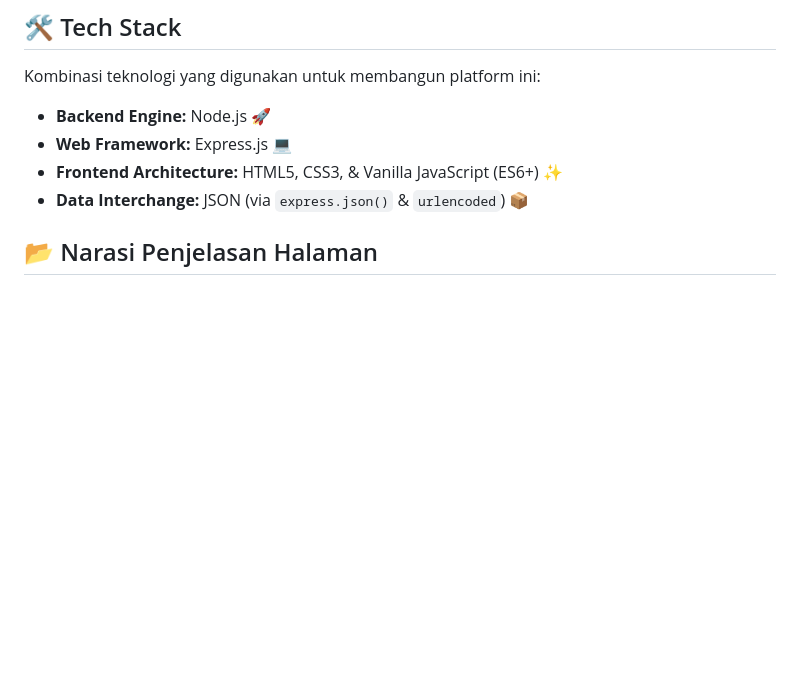
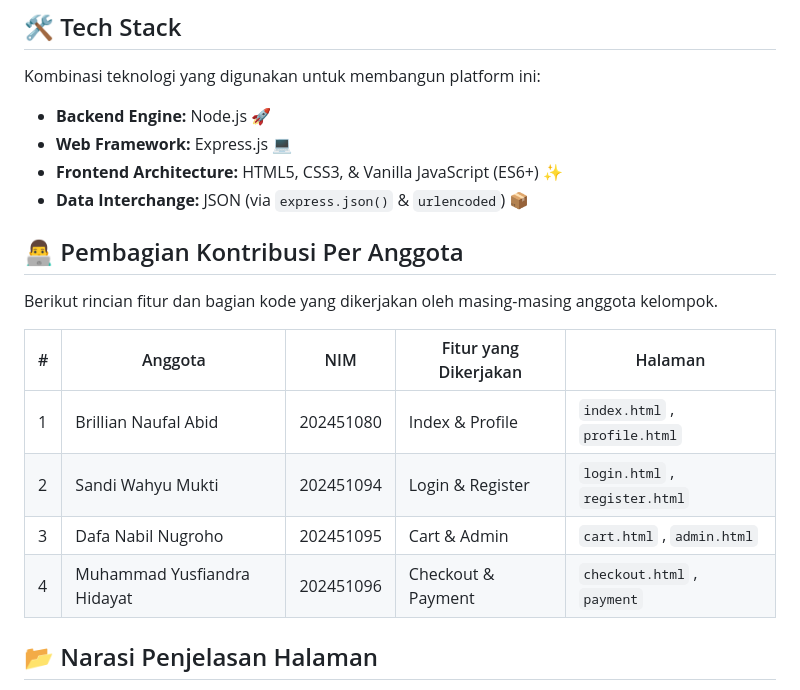
Before and after one commit to dwabebek/WebThrift, a Markdown page: README.md, the part around the change. Drawn GitHub-style; blank space fills up the shorter version.

Commit message:
WebThrift/README.md

```diff
--- a/README.md
+++ b/README.md
@@ -30,6 +30,17 @@ Kombinasi teknologi yang digunakan untuk membangun platform ini:
 - **Web Framework:** Express.js 💻
 - **Frontend Architecture:** HTML5, CSS3, & Vanilla JavaScript (ES6+) ✨
 - **Data Interchange:** JSON (via `express.json()` & `urlencoded`) 📦
+
+## 👨‍💻 Pembagian Kontribusi Per Anggota
+
+Berikut rincian fitur dan bagian kode yang dikerjakan oleh masing-masing anggota kelompok.
+
+| # | Anggota | NIM | Fitur yang Dikerjakan | Halaman |
+|---|---------|-----|-----------------------|---------|
+| 1 | Brillian Naufal Abid | 202451080 | Index & Profile | `index.html` , `profile.html` |
+| 2 | Sandi Wahyu Mukti | 202451094 | Login & Register | `login.html` , `register.html` |
+| 3 | Dafa Nabil Nugroho | 202451095 | Cart & Admin | `cart.html` , `admin.html` |
+| 4 | Muhammad Yusfiandra Hidayat | 202451096 | Checkout & Payment | `checkout.html` , `payment` |
 
 ## 📂 Narasi Penjelasan Halaman
 
```
